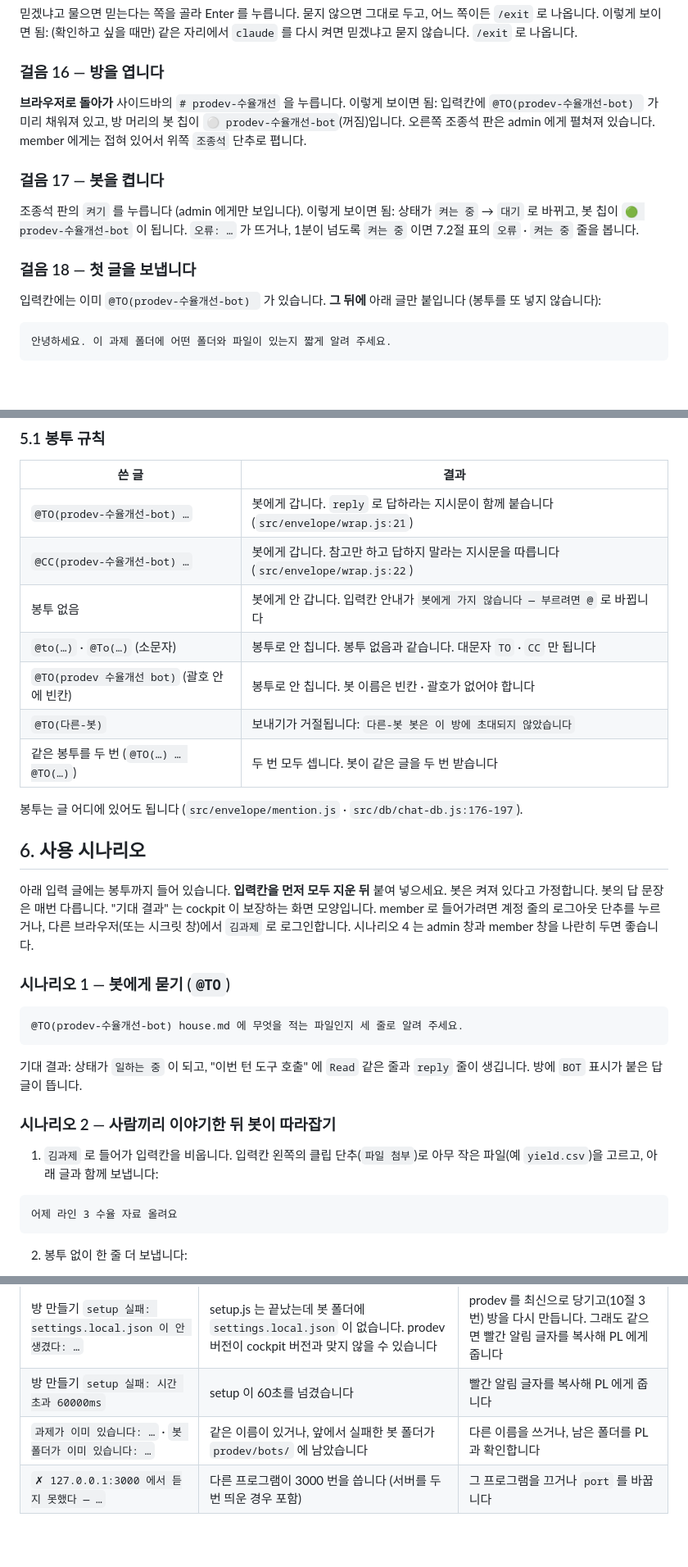
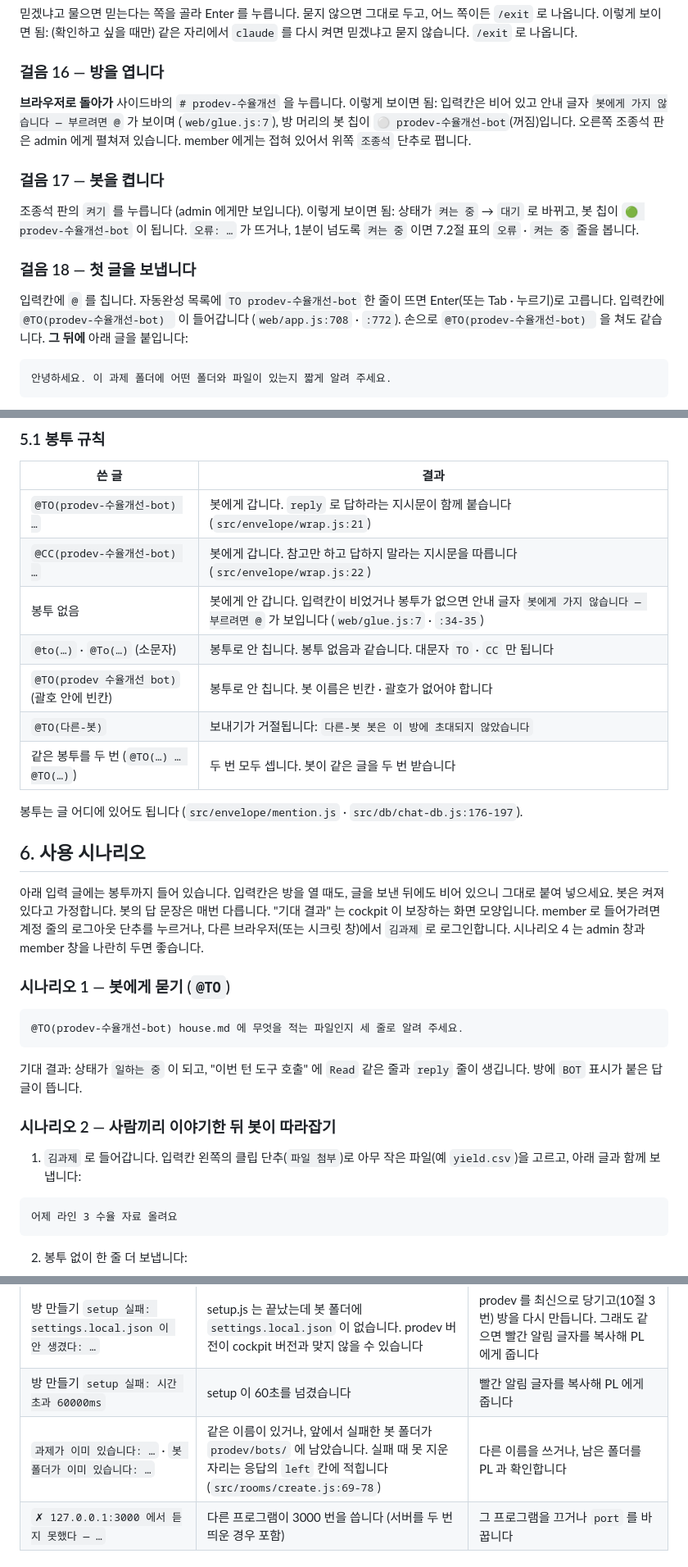
Before and after one commit to bjw202/cockpit, a Markdown page: README.md, 3 parts joined by grey strips. Shown at 82% size. GitHub-like rendering; blank space fills up the shorter version.

Commit message:
README: 입력칸 미리 채움이 없어진 화면에 맞춘다
- 걸음 16 · 18: 입력칸은 비어 있고 안내 글자가 보인다. 봇은 @ 를 쳐 자동완성의
  TO 한 줄을 골라 부른다 (web/glue.js:7 · web/app.js:708 · :772). 손으로 쳐도 같다.
- 5.1 · 6절 시나리오: "입력칸을 먼저 지운다" 를 뺀다. @CC 는 자동완성에 없어 손으로 친다.
- 0절 그림: setup.js 가 봇 폴더(설정 두 장)도 만드는 화살표를 더한다.
- 7절: 409 의 left 칸, ⛔ 시간 초과 거부 줄을 더한다 (crew-workspace README 8.3 이 넘긴 증상).

Co-Authored-By: Claude Opus 5 (1M context) <noreply@anthropic.com>

````diff
--- a/README.md
+++ b/README.md
@@ -298,7 +300,7 @@ claude
 
 ### 걸음 16 — 방을 엽니다
 **브라우저로 돌아가** 사이드바의 `# prodev-수율개선` 을 누릅니다.
-이렇게 보이면 됨: 입력칸에 `@TO(prodev-수율개선-bot) ` 가 미리 채워져 있고, 방 머리의 봇 칩이 `⚪ prodev-수율개선-bot`(꺼짐)입니다. 오른쪽 조종석 판은 admin 에게 펼쳐져 있습니다. member 에게는 접혀 있어서 위쪽 `조종석` 단추로 폅니다.
+이렇게 보이면 됨: 입력칸은 비어 있고 안내 글자 `봇에게 가지 않습니다 — 부르려면 @` 가 보이며 (`web/glue.js:7`), 방 머리의 봇 칩이 `⚪ prodev-수율개선-bot`(꺼짐)입니다. 오른쪽 조종석 판은 admin 에게 펼쳐져 있습니다. member 에게는 접혀 있어서 위쪽 `조종석` 단추로 폅니다.
 
 ### 걸음 17 — 봇을 켭니다
 조종석 판의 `켜기` 를 누릅니다 (admin 에게만 보입니다).
@@ -306,7 +308,7 @@ claude
 `오류: …` 가 뜨거나, 1분이 넘도록 `켜는 중` 이면 7.2절 표의 `오류` · `켜는 중` 줄을 봅니다.
 
 ### 걸음 18 — 첫 글을 보냅니다
-입력칸에는 이미 `@TO(prodev-수율개선-bot) ` 가 있습니다. **그 뒤에** 아래 글만 붙입니다 (봉투를 또 넣지 않습니다):
+입력칸에 `@` 를 칩니다. 자동완성 목록에 `TO prodev-수율개선-bot` 한 줄이 뜨면 Enter(또는 Tab · 누르기)로 고릅니다. 입력칸에 `@TO(prodev-수율개선-bot) ` 이 들어갑니다 (`web/app.js:708` · `:772`). 손으로 `@TO(prodev-수율개선-bot) ` 을 쳐도 같습니다. **그 뒤에** 아래 글을 붙입니다:
 ```
 안녕하세요. 이 과제 폴더에 어떤 폴더와 파일이 있는지 짧게 알려 주세요.
 ```
@@ -396,7 +398,7 @@ sequenceDiagram
 |---|---|
 | `@TO(prodev-수율개선-bot) …` | 봇에게 갑니다. `reply` 로 답하라는 지시문이 함께 붙습니다 (`src/envelope/wrap.js:21`) |
 | `@CC(prodev-수율개선-bot) …` | 봇에게 갑니다. 참고만 하고 답하지 말라는 지시문을 따릅니다 (`src/envelope/wrap.js:22`) |
-| 봉투 없음 | 봇에게 안 갑니다. 입력칸 안내가 `봇에게 가지 않습니다 — 부르려면 @` 로 바뀝니다 |
+| 봉투 없음 | 봇에게 안 갑니다. 입력칸이 비었거나 봉투가 없으면 안내 글자 `봇에게 가지 않습니다 — 부르려면 @` 가 보입니다 (`web/glue.js:7` · `:34-35`) |
 | `@to(…)` · `@To(…)` (소문자) | 봉투로 안 칩니다. 봉투 없음과 같습니다. 대문자 `TO` · `CC` 만 됩니다 |
 | `@TO(prodev 수율개선 bot)` (괄호 안에 빈칸) | 봉투로 안 칩니다. 봇 이름은 빈칸 · 괄호가 없어야 합니다 |
 | `@TO(다른-봇)` | 보내기가 거절됩니다: `다른-봇 봇은 이 방에 초대되지 않았습니다` |
@@ -406,7 +408,7 @@ sequenceDiagram
 
 ## 6. 사용 시나리오
 
-아래 입력 글에는 봉투까지 들어 있습니다. **입력칸을 먼저 모두 지운 뒤** 붙여 넣으세요. 봇은 켜져 있다고 가정합니다.
+아래 입력 글에는 봉투까지 들어 있습니다. 입력칸은 방을 열 때도, 글을 보낸 뒤에도 비어 있으니 그대로 붙여 넣으세요. 봇은 켜져 있다고 가정합니다.
 봇의 답 문장은 매번 다릅니다. "기대 결과" 는 cockpit 이 보장하는 화면 모양입니다.
 member 로 들어가려면 계정 줄의 로그아웃 단추를 누르거나, 다른 브라우저(또는 시크릿 창)에서 `김과제` 로 로그인합니다. 시나리오 4 는 admin 창과 member 창을 나란히 두면 좋습니다.
 
@@ -417,7 +419,7 @@ member 로 들어가려면 계정 줄의 로그아웃 단추를 누르거나,
 기대 결과: 상태가 `일하는 중` 이 되고, "이번 턴 도구 호출" 에 `Read` 같은 줄과 `reply` 줄이 생깁니다. 방에 `BOT` 표시가 붙은 답 글이 뜹니다.
 
 ### 시나리오 2 — 사람끼리 이야기한 뒤 봇이 따라잡기
-1) `김과제` 로 들어가 입력칸을 비웁니다. 입력칸 왼쪽의 클립 단추(`파일 첨부`)로 아무 작은 파일(예 `yield.csv`)을 고르고, 아래 글과 함께 보냅니다:
+1) `김과제` 로 들어갑니다. 입력칸 왼쪽의 클립 단추(`파일 첨부`)로 아무 작은 파일(예 `yield.csv`)을 고르고, 아래 글과 함께 보냅니다:
 ```
 어제 라인 3 수율 자료 올려요
 ```
@@ -483,7 +486,7 @@ B 로트가 좀 낮네요. 봇한테는 이따 물어볼게요
 | 방 만들기 `setup 실패: setup.js 가 없다: …` | `prodevDir` 폴더는 있지만 그 안에 `scripts/setup.js` 가 없습니다. prodev 가 아닌 폴더를 가리키거나, `prodevDir` 를 빼서 `botsDir` 의 부모로 짐작한 자리에 setup.js 가 없는 경우입니다 | 걸음 8 의 검사를 돌려 `prodevDir` 줄을 보고, 걸음 2 에서 받은 `prodev` 폴더를 가리키게 고칩니다 |
 | 방 만들기 `setup 실패: settings.local.json 이 안 생겼다: …` | setup.js 는 끝났는데 봇 폴더에 `settings.local.json` 이 없습니다. prodev 버전이 cockpit 버전과 맞지 않을 수 있습니다 | prodev 를 최신으로 당기고(10절 3번) 방을 다시 만듭니다. 그래도 같으면 빨간 알림 글자를 복사해 PL 에게 줍니다 |
 | 방 만들기 `setup 실패: 시간 초과 60000ms` | setup 이 60초를 넘겼습니다 | 빨간 알림 글자를 복사해 PL 에게 줍니다 |
-| `과제가 이미 있습니다: …` · `봇 폴더가 이미 있습니다: …` | 같은 이름이 있거나, 앞에서 실패한 봇 폴더가 `prodev/bots/` 에 남았습니다 | 다른 이름을 쓰거나, 남은 폴더를 PL 과 확인합니다 |
+| `과제가 이미 있습니다: …` · `봇 폴더가 이미 있습니다: …` | 같은 이름이 있거나, 앞에서 실패한 봇 폴더가 `prodev/bots/` 에 남았습니다. 실패 때 못 지운 자리는 응답의 `left` 칸에 적힙니다 (`src/rooms/create.js:69-78`) | 다른 이름을 쓰거나, 남은 폴더를 PL 과 확인합니다 |
 | `✗ 127.0.0.1:3000 에서 듣지 못했다 — …` | 다른 프로그램이 3000 번을 씁니다 (서버를 두 번 띄운 경우 포함) | 그 프로그램을 끄거나 `port` 를 바꿉니다 |
 
 ### 7.3 승인 카드가 안 옵니다
````
Also changed, not shown: other parts of README.md (+4 -0 lines).
